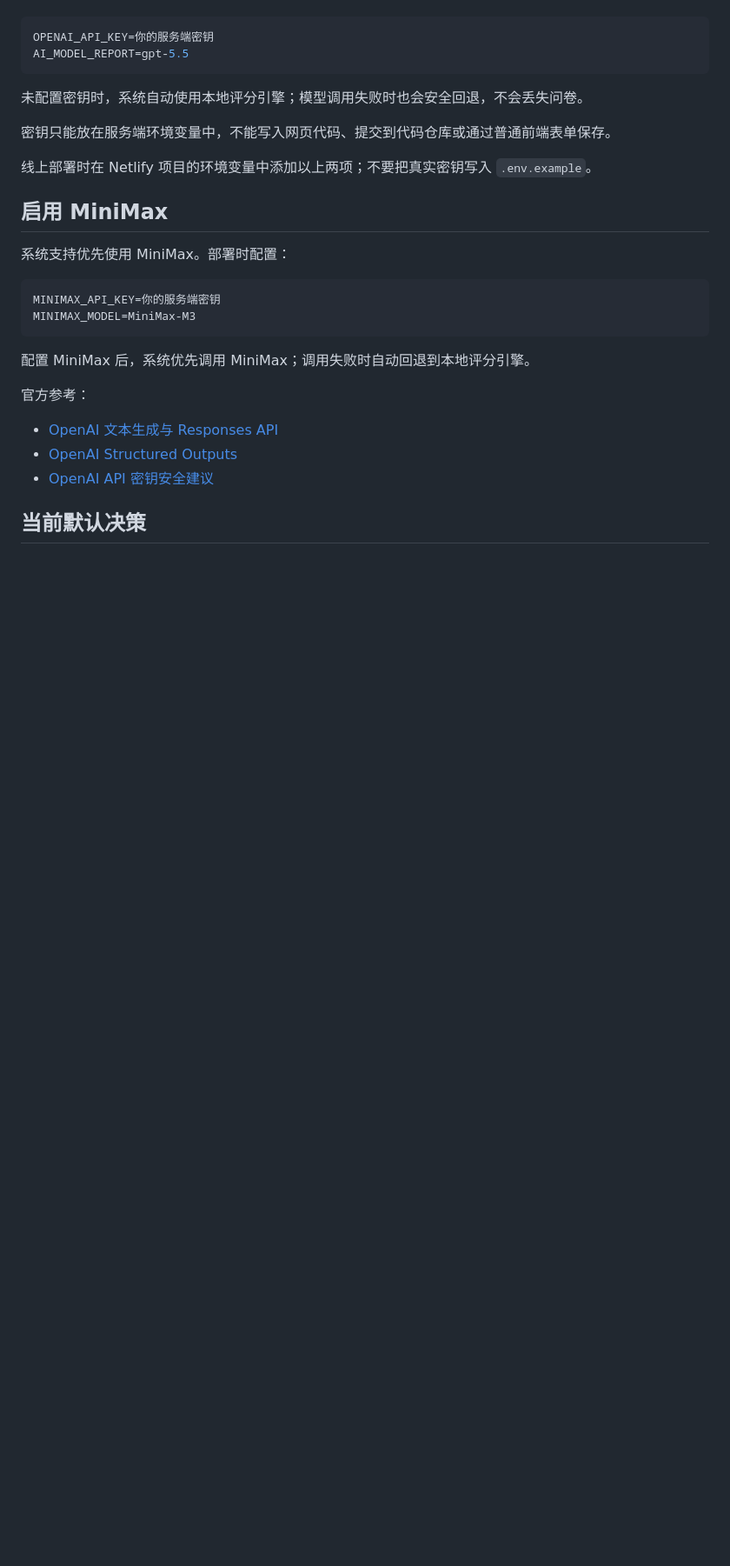
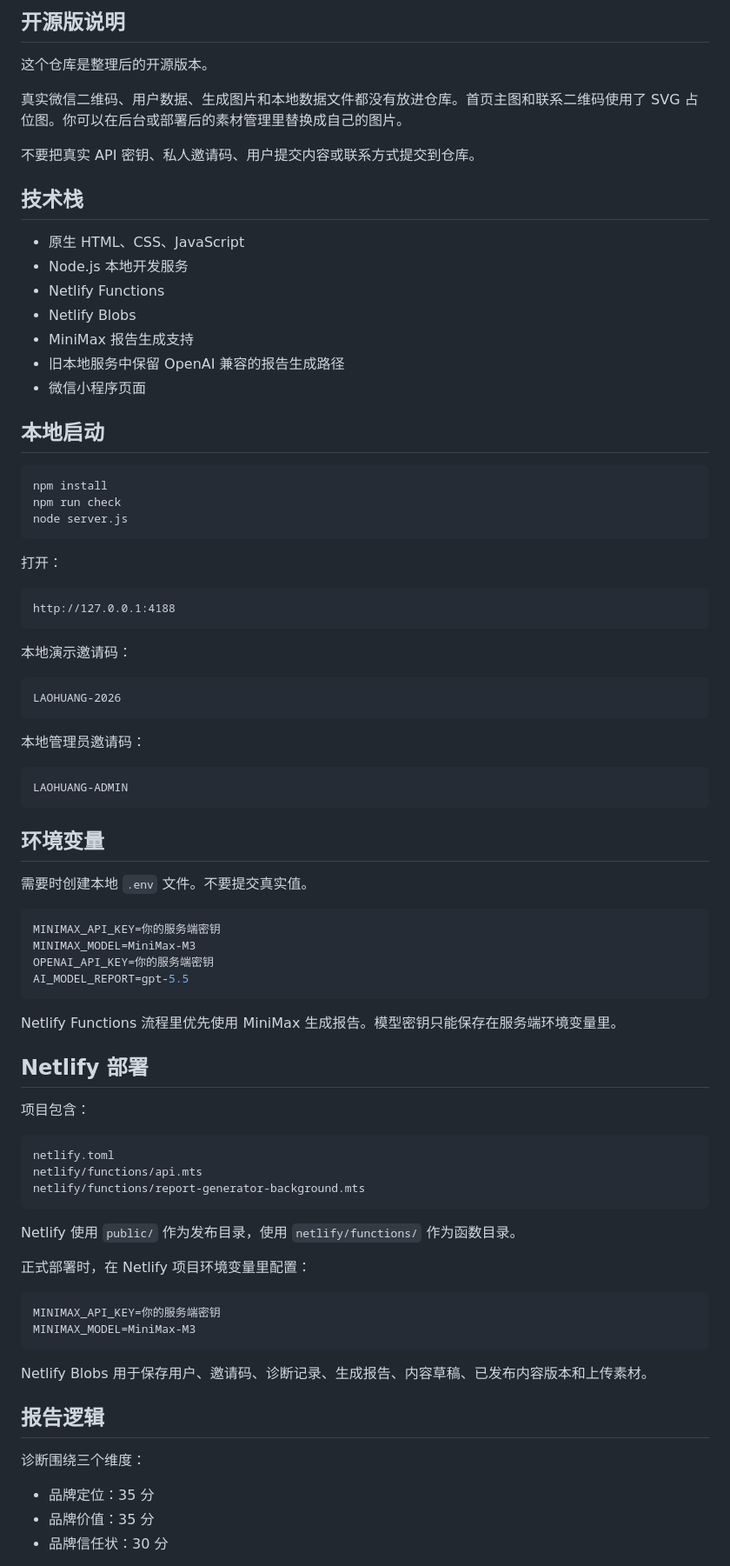
Before and after one commit to jick3344-netizen/JackeyT, a Markdown page: README.md, the part around one of its changes. Shown at 87% size. GitHub-like rendering; blank space fills up the shorter version.

Commit message:
Add bilingual README

````diff
--- a/README.md
+++ b/README.md
@@ -54,29 +155,86 @@ node server.js
+## 开源版说明
+
+这个仓库是整理后的开源版本。
+
+真实微信二维码、用户数据、生成图片和本地数据文件都没有放进仓库。首页主图和联系二维码使用了 SVG 占位图。你可以在后台或部署后的素材管理里替换成自己的图片。
+
+不要把真实 API 密钥、私人邀请码、用户提交内容或联系方式提交到仓库。
+
+## 技术栈
+
+- 原生 HTML、CSS、JavaScript
+- Node.js 本地开发服务
+- Netlify Functions
+- Netlify Blobs
+- MiniMax 报告生成支持
+- 旧本地服务中保留 OpenAI 兼容的报告生成路径
+- 微信小程序页面
+
+## 本地启动
+
+```bash
+npm install
+npm run check
+node server.js
+```
+
+打开：
+
+```text
+http://127.0.0.1:4188
+```
+
+本地演示邀请码：
+
+```text
+LAOHUANG-2026
+```
+
+本地管理员邀请码：
+
+```text
+LAOHUANG-ADMIN
+```
+
+## 环境变量
+
+需要时创建本地 `.env` 文件。不要提交真实值。
+
+```bash
+MINIMAX_API_KEY=你的服务端密钥
+MINIMAX_MODEL=MiniMax-M3
 OPENAI_API_KEY=你的服务端密钥
 AI_MODEL_REPORT=gpt-5.5
 ```
 
-未配置密钥时，系统自动使用本地评分引擎；模型调用失败时也会安全回退，不会丢失问卷。
+Netlify Functions 流程里优先使用 MiniMax 生成报告。模型密钥只能保存在服务端环境变量里。
 
-密钥只能放在服务端环境变量中，不能写入网页代码、提交到代码仓库或通过普通前端表单保存。
+## Netlify 部署
 
-线上部署时在 Netlify 项目的环境变量中添加以上两项；不要把真实密钥写入 `.env.example`。
+项目包含：
 
-## 启用 MiniMax
+```text
+netlify.toml
+netlify/functions/api.mts
+netlify/functions/report-generator-background.mts
+```
 
-系统支持优先使用 MiniMax。部署时配置：
+Netlify 使用 `public/` 作为发布目录，使用 `netlify/functions/` 作为函数目录。
+
+正式部署时，在 Netlify 项目环境变量里配置：
 
 ```bash
 MINIMAX_API_KEY=你的服务端密钥
 MINIMAX_MODEL=MiniMax-M3
 ```
 
-配置 MiniMax 后，系统优先调用 MiniMax；调用失败时自动回退到本地评分引擎。
+Netlify Blobs 用于保存用户、邀请码、诊断记录、生成报告、内容草稿、已发布内容版本和上传素材。
 
-官方参考：
+## 报告逻辑
 
-- [OpenAI 文本生成与 Responses API](https://developers.openai.com/api/docs/guides/text)
-- [OpenAI Structured Outputs](https://developers.openai.com/api/docs/guides/structured-outputs)
-- [OpenAI API 密钥安全建议](https://help.openai.com/en/articles/5112595-best-practices-for-api-key-safety)
+诊断围绕三个维度：
 
-## 当前默认决策
+- 品牌定位：35 分
+- 品牌价值：35 分
+- 品牌信任状：30 分
 
````
Also changed, not shown: other parts of README.md (+146 -39 lines).
